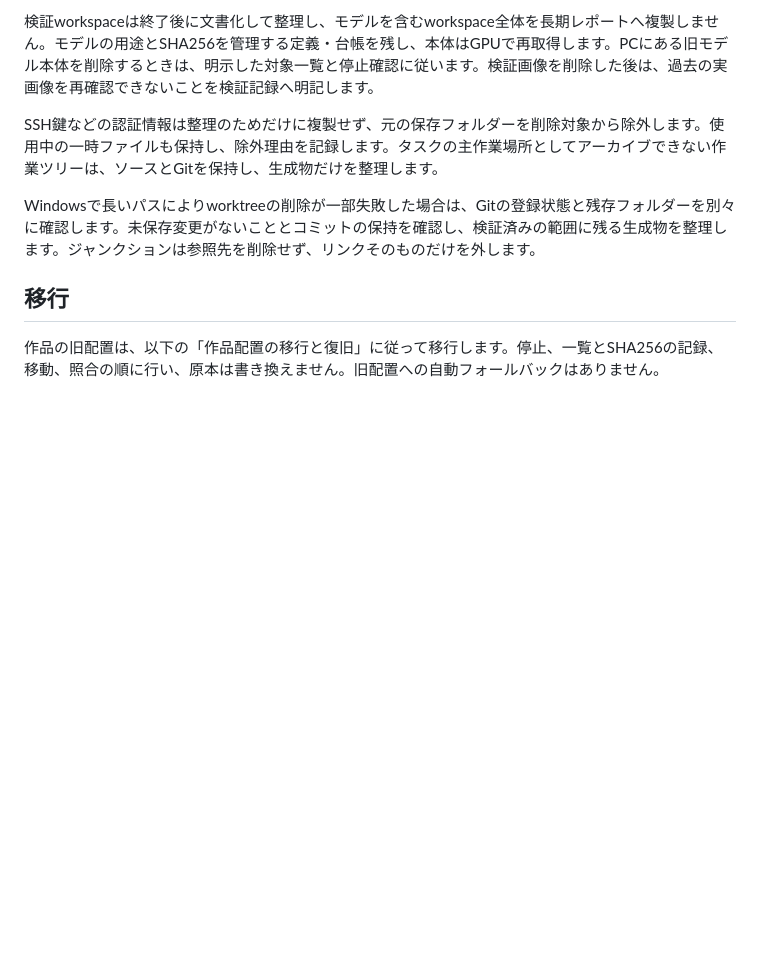
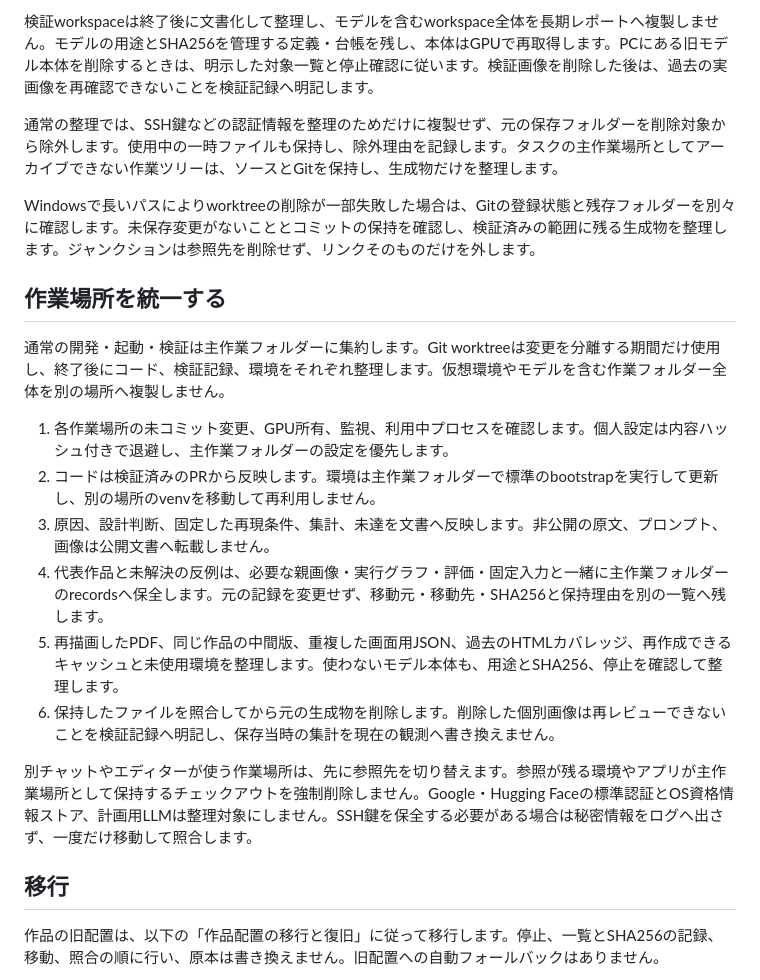
Before and after one commit to satter0827/komaquill, a Markdown page: docs/operations/artifacts.md, the part around the change. Rendered like a GitHub page; blank space fills up the shorter version.

Commit message:
docs: 作業場所の統一と検証知見の保全手順を整理

```diff
--- a/docs/operations/artifacts.md
+++ b/docs/operations/artifacts.md
@@ -34,9 +34,22 @@ Explorerのフォルダー容量はハードリンクを重複して数えます
 
 検証workspaceは終了後に文書化して整理し、モデルを含むworkspace全体を長期レポートへ複製しません。モデルの用途とSHA256を管理する定義・台帳を残し、本体はGPUで再取得します。PCにある旧モデル本体を削除するときは、明示した対象一覧と停止確認に従います。検証画像を削除した後は、過去の実画像を再確認できないことを検証記録へ明記します。
 
-SSH鍵などの認証情報は整理のためだけに複製せず、元の保存フォルダーを削除対象から除外します。使用中の一時ファイルも保持し、除外理由を記録します。タスクの主作業場所としてアーカイブできない作業ツリーは、ソースとGitを保持し、生成物だけを整理します。
+通常の整理では、SSH鍵などの認証情報を整理のためだけに複製せず、元の保存フォルダーを削除対象から除外します。使用中の一時ファイルも保持し、除外理由を記録します。タスクの主作業場所としてアーカイブできない作業ツリーは、ソースとGitを保持し、生成物だけを整理します。
 
 Windowsで長いパスによりworktreeの削除が一部失敗した場合は、Gitの登録状態と残存フォルダーを別々に確認します。未保存変更がないこととコミットの保持を確認し、検証済みの範囲に残る生成物を整理します。ジャンクションは参照先を削除せず、リンクそのものだけを外します。
+
+## 作業場所を統一する
+
+通常の開発・起動・検証は主作業フォルダーに集約します。Git worktreeは変更を分離する期間だけ使用し、終了後にコード、検証記録、環境をそれぞれ整理します。仮想環境やモデルを含む作業フォルダー全体を別の場所へ複製しません。
+
+1. 各作業場所の未コミット変更、GPU所有、監視、利用中プロセスを確認します。個人設定は内容ハッシュ付きで退避し、主作業フォルダーの設定を優先します。
+2. コードは検証済みのPRから反映します。環境は主作業フォルダーで標準のbootstrapを実行して更新し、別の場所のvenvを移動して再利用しません。
+3. 原因、設計判断、固定した再現条件、集計、未達を文書へ反映します。非公開の原文、プロンプト、画像は公開文書へ転載しません。
+4. 代表作品と未解決の反例は、必要な親画像・実行グラフ・評価・固定入力と一緒に主作業フォルダーのrecordsへ保全します。元の記録を変更せず、移動元・移動先・SHA256と保持理由を別の一覧へ残します。
+5. 再描画したPDF、同じ作品の中間版、重複した画面用JSON、過去のHTMLカバレッジ、再作成できるキャッシュと未使用環境を整理します。使わないモデル本体も、用途とSHA256、停止を確認して整理します。
+6. 保持したファイルを照合してから元の生成物を削除します。削除した個別画像は再レビューできないことを検証記録へ明記し、保存当時の集計を現在の観測へ書き換えません。
+
+別チャットやエディターが使う作業場所は、先に参照先を切り替えます。参照が残る環境やアプリが主作業場所として保持するチェックアウトを強制削除しません。Google・Hugging Faceの標準認証とOS資格情報ストア、計画用LLMは整理対象にしません。SSH鍵を保全する必要がある場合は秘密情報をログへ出さず、一度だけ移動して照合します。
 
 ## 移行
 
```
Also changed, not shown: docs/README.md (+1 -0 lines), 1 other file.
